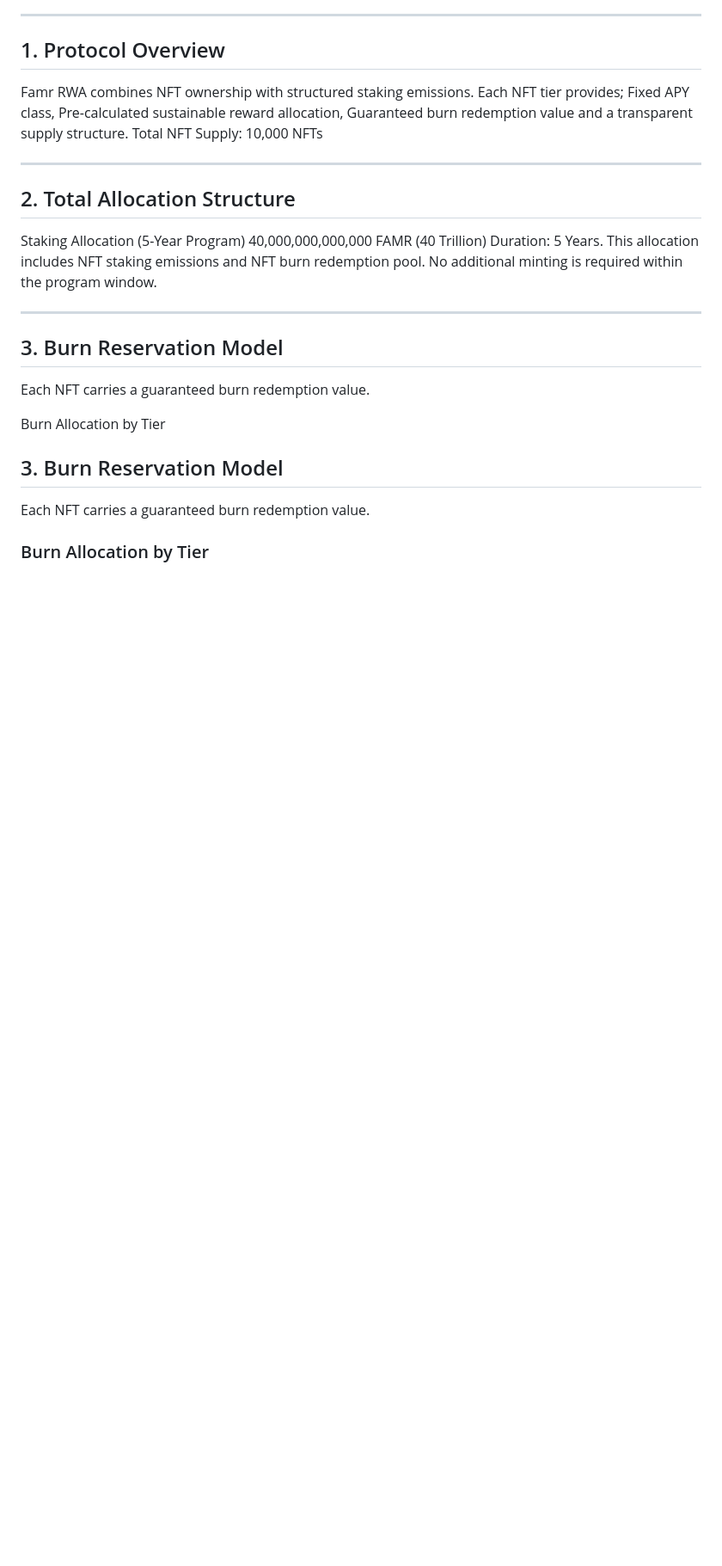
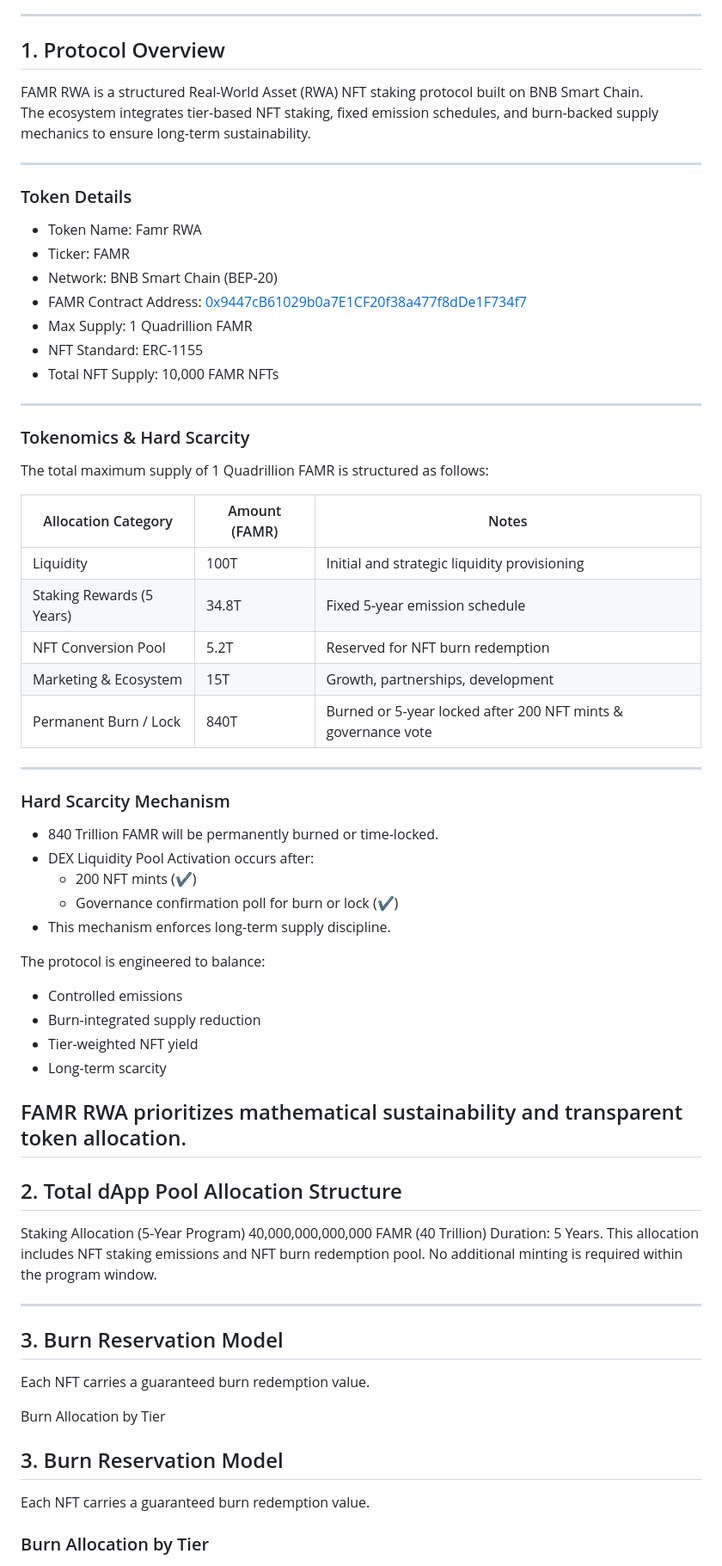
Before and after one commit to bnbfamr/bnbfamr.github.io, a Markdown page: README.md, the part around the change. Shown at 86% size. Drawn GitHub-style; blank space fills up the shorter version.

```diff
--- a/README.md
+++ b/README.md
@@ -10,12 +10,57 @@ The Famr RWA is a structured NFT-powered staking protocol designed to integrate:
 ---
 
 ## 1. Protocol Overview
-Famr RWA combines NFT ownership with structured staking emissions. Each NFT tier provides; Fixed APY class, Pre-calculated sustainable reward allocation, Guaranteed burn redemption value and a transparent supply structure.
-Total NFT Supply: 10,000 NFTs
+
+FAMR RWA is a structured Real-World Asset (RWA) NFT staking protocol built on BNB Smart Chain.
+The ecosystem integrates tier-based NFT staking, fixed emission schedules, and burn-backed supply mechanics to ensure long-term sustainability.
 
 ---
 
-## 2. Total Allocation Structure
+### Token Details
+- Token Name: Famr RWA
+- Ticker: FAMR
+- Network: BNB Smart Chain (BEP-20)
+- FAMR Contract Address:
+[0x9447cB61029b0a7E1CF20f38a477f8dDe1F734f7](https://bscscan.com/token/0x9447cB61029b0a7E1CF20f38a477f8dDe1F734f7)
+- Max Supply: 1 Quadrillion FAMR
+- NFT Standard: ERC-1155
+- Total NFT Supply: 10,000 FAMR NFTs
+
+---
+
+### Tokenomics & Hard Scarcity
+
+The total maximum supply of 1 Quadrillion FAMR is structured as follows:
+
+| Allocation Category        | Amount (FAMR) | Notes |
+|----------------------------|---------------|-------|
+| Liquidity                  | 100T          | Initial and strategic liquidity provisioning |
+| Staking Rewards (5 Years)  | 34.8T         | Fixed 5-year emission schedule |
+| NFT Conversion Pool        | 5.2T          | Reserved for NFT burn redemption |
+| Marketing & Ecosystem      | 15T           | Growth, partnerships, development |
+| Permanent Burn / Lock      | 840T          | Burned or 5-year locked after 200 NFT mints & governance vote |
+
+---
+
+### Hard Scarcity Mechanism
+
+- 840 Trillion FAMR will be permanently burned or time-locked.
+- DEX Liquidity Pool Activation occurs after:
+  - 200 NFT mints (✔️)
+  - Governance confirmation poll for burn or lock (✔️)
+- This mechanism enforces long-term supply discipline.
+
+The protocol is engineered to balance:
+
+- Controlled emissions
+- Burn-integrated supply reduction
+- Tier-weighted NFT yield
+- Long-term scarcity
+
+FAMR RWA prioritizes mathematical sustainability and transparent token allocation.
+---
+
+## 2. Total dApp Pool Allocation Structure
 Staking Allocation (5-Year Program)
 40,000,000,000,000 FAMR (40 Trillion)
 Duration: 5 Years.
```
